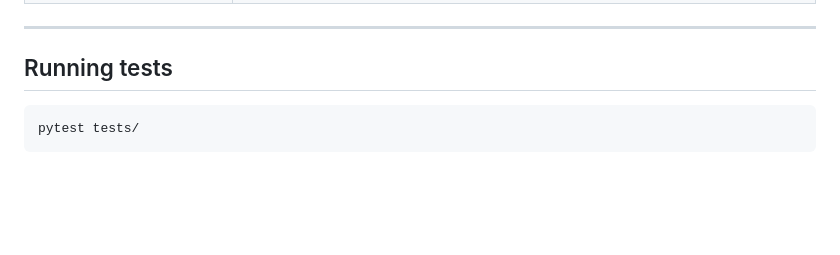
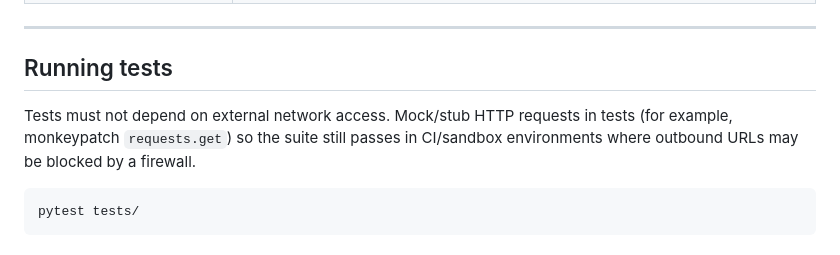
Before and after one commit to pan-training/llm-metadata-generator, a Markdown page: .github/copilot-instructions.md, the part around the change. GitHub-like rendering; blank space fills up the shorter version.

Commit message:
Document network-isolated testing requirement
Agent-Logs-Url: https://github.com/pan-training/llm-metadata-generator/sessions/cd3085f6-4359-4b06-8a9e-20ae85b174c2

Co-authored-by: eilmiv <20646475+eilmiv@users.noreply.github.com>

````diff
--- a/.github/copilot-instructions.md
+++ b/.github/copilot-instructions.md
@@ -123,6 +123,10 @@ llm-metadata-generator/
 
 ## Running tests
 
+Tests must not depend on external network access. Mock/stub HTTP requests in
+tests (for example, monkeypatch `requests.get`) so the suite still passes in
+CI/sandbox environments where outbound URLs may be blocked by a firewall.
+
 ```bash
 pytest tests/
 ```
````
